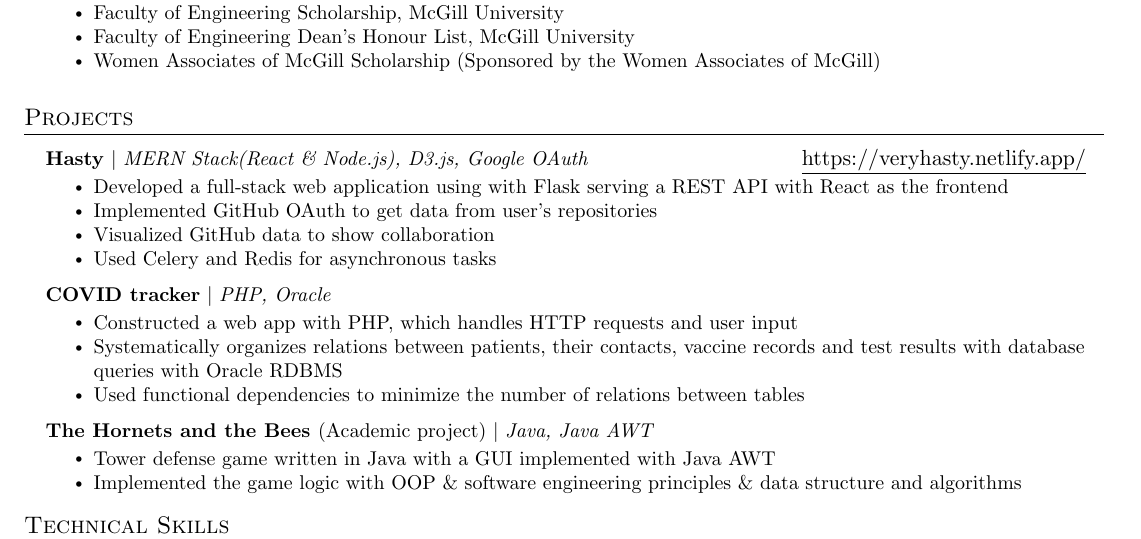
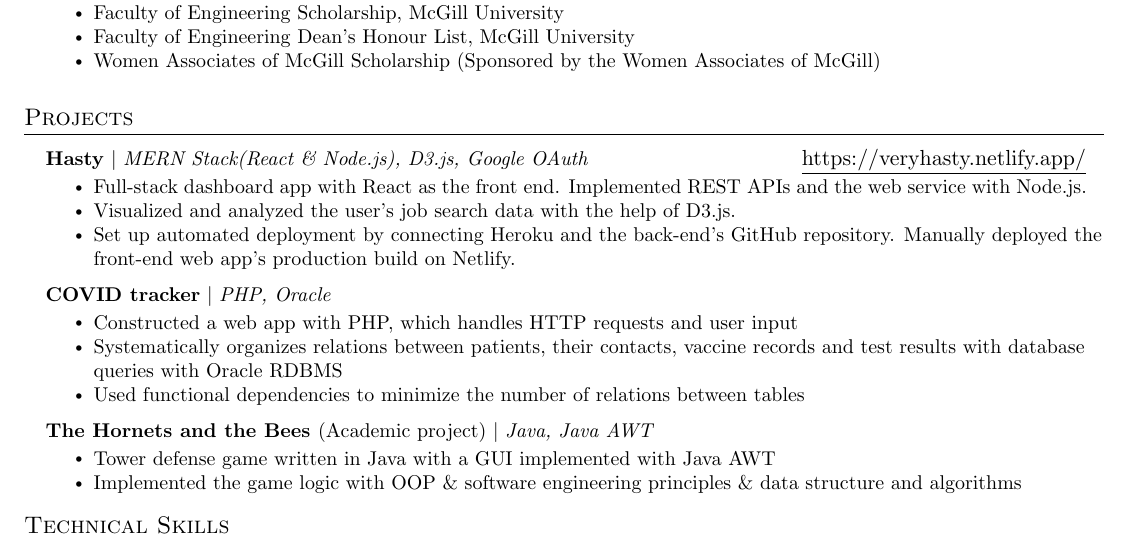
Before and after one commit to JacksonChik/Resume, a LaTeX CV (resume.tex): part of page 2 of 2, cut so that both start at the same text. Compiled offline with pdfLaTeX.

Commit message:
Changed Hasty's project description

```diff
--- a/resume.tex
+++ b/resume.tex
@@ -175,10 +175,9 @@
           {\textbf{Hasty} $|$ \emph{MERN Stack(React \& Node.js), D3.js, Google OAuth} }{\href{https://veryhasty.netlify.app/}{\underline{https://veryhasty.netlify.app/}}
 }
           \resumeItemListStart
-            \resumeItem{Developed a full-stack web application using with Flask serving a REST API with React as the frontend}
-            \resumeItem{Implemented GitHub OAuth to get data from user’s repositories}
-            \resumeItem{Visualized GitHub data to show collaboration}
-            \resumeItem{Used Celery and Redis for asynchronous tasks}
+            \resumeItem{Full-stack dashboard app with React as the front end. Implemented REST APIs and the web service with Node.js.}
+            \resumeItem{Visualized and analyzed the user's job search data with the help of D3.js. }
+            \resumeItem{Set up automated deployment by connecting Heroku and the back-end's GitHub repository. Manually deployed the front-end web app's production build on Netlify.}
           \resumeItemListEnd
       \resumeProjectHeading
           {\textbf{COVID tracker} $|$ \emph{PHP, Oracle} }{}
```
